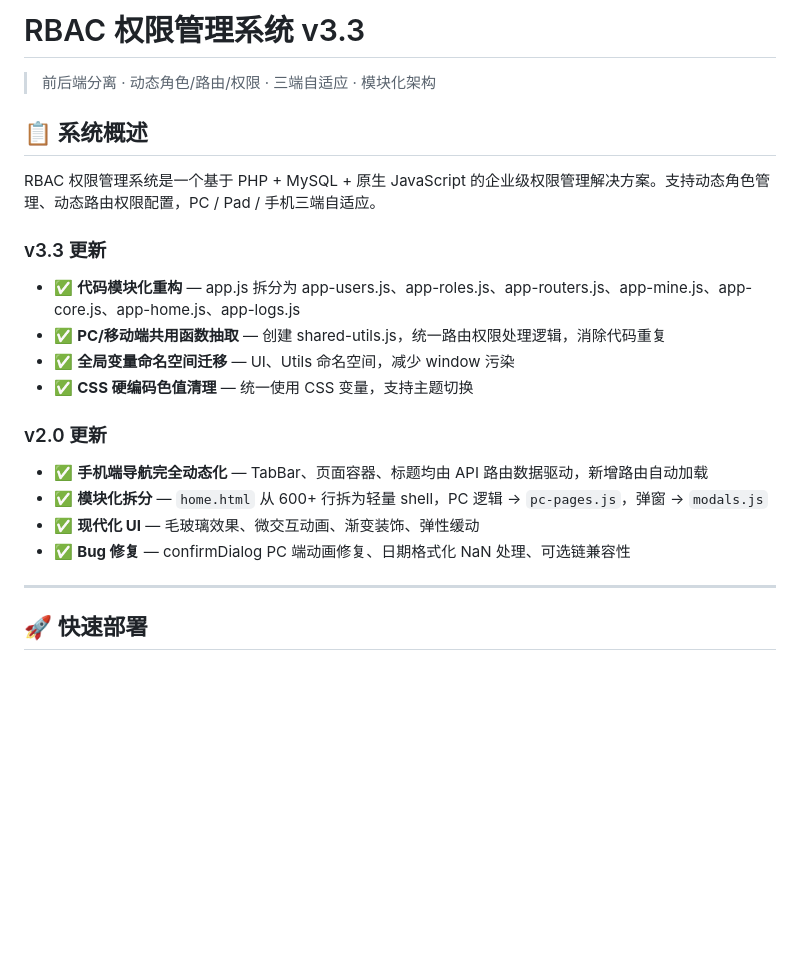
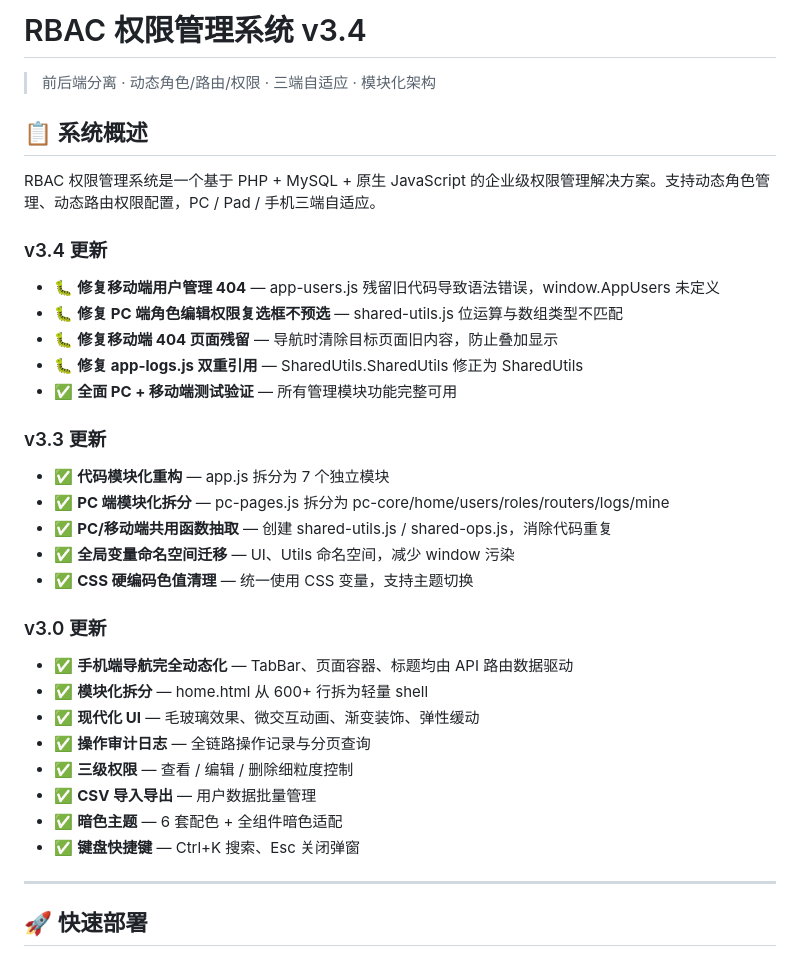
Before and after one commit to Rensr0/rbac-system, a Markdown page: README.md, the part around one of its changes. GitHub-like rendering; blank space fills up the shorter version.

```diff
--- a/README.md
+++ b/README.md
@@ -1,4 +1,4 @@
-# RBAC 权限管理系统 v3.3
+# RBAC 权限管理系统 v3.4
 
 > 前后端分离 · 动态角色/路由/权限 · 三端自适应 · 模块化架构
 
@@ -6,17 +6,29 @@
 
 RBAC 权限管理系统是一个基于 PHP + MySQL + 原生 JavaScript 的企业级权限管理解决方案。支持动态角色管理、动态路由权限配置，PC / Pad / 手机三端自适应。
 
+### v3.4 更新
+- 🐛 **修复移动端用户管理 404** — app-users.js 残留旧代码导致语法错误，window.AppUsers 未定义
+- 🐛 **修复 PC 端角色编辑权限复选框不预选** — shared-utils.js 位运算与数组类型不匹配
+- 🐛 **修复移动端 404 页面残留** — 导航时清除目标页面旧内容，防止叠加显示
+- 🐛 **修复 app-logs.js 双重引用** — SharedUtils.SharedUtils 修正为 SharedUtils
+- ✅ **全面 PC + 移动端测试验证** — 所有管理模块功能完整可用
+
 ### v3.3 更新
-- ✅ **代码模块化重构** — app.js 拆分为 app-users.js、app-roles.js、app-routers.js、app-mine.js、app-core.js、app-home.js、app-logs.js
-- ✅ **PC/移动端共用函数抽取** — 创建 shared-utils.js，统一路由权限处理逻辑，消除代码重复
+- ✅ **代码模块化重构** — app.js 拆分为 7 个独立模块
+- ✅ **PC 端模块化拆分** — pc-pages.js 拆分为 pc-core/home/users/roles/routers/logs/mine
+- ✅ **PC/移动端共用函数抽取** — 创建 shared-utils.js / shared-ops.js，消除代码重复
 - ✅ **全局变量命名空间迁移** — UI、Utils 命名空间，减少 window 污染
 - ✅ **CSS 硬编码色值清理** — 统一使用 CSS 变量，支持主题切换
 
-### v2.0 更新
-- ✅ **手机端导航完全动态化** — TabBar、页面容器、标题均由 API 路由数据驱动，新增路由自动加载
-- ✅ **模块化拆分** — `home.html` 从 600+ 行拆为轻量 shell，PC 逻辑 → `pc-pages.js`，弹窗 → `modals.js`
+### v3.0 更新
+- ✅ **手机端导航完全动态化** — TabBar、页面容器、标题均由 API 路由数据驱动
+- ✅ **模块化拆分** — home.html 从 600+ 行拆为轻量 shell
 - ✅ **现代化 UI** — 毛玻璃效果、微交互动画、渐变装饰、弹性缓动
-- ✅ **Bug 修复** — confirmDialog PC 端动画修复、日期格式化 NaN 处理、可选链兼容性
+- ✅ **操作审计日志** — 全链路操作记录与分页查询
+- ✅ **三级权限** — 查看 / 编辑 / 删除细粒度控制
+- ✅ **CSV 导入导出** — 用户数据批量管理
+- ✅ **暗色主题** — 6 套配色 + 全组件暗色适配
+- ✅ **键盘快捷键** — Ctrl+K 搜索、Esc 关闭弹窗
 
 ---
 
```
Also changed, not shown: other parts of README.md (+45 -31 lines).
